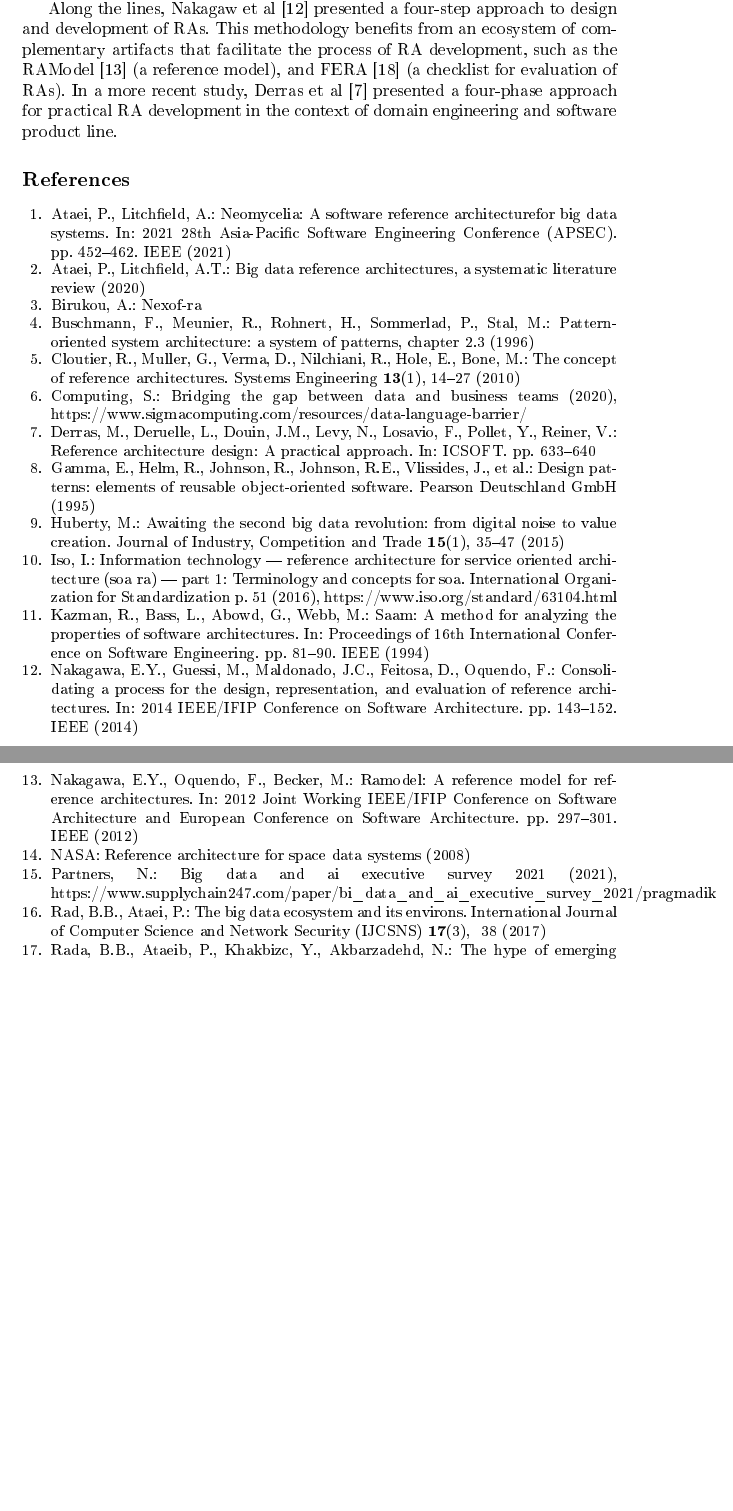
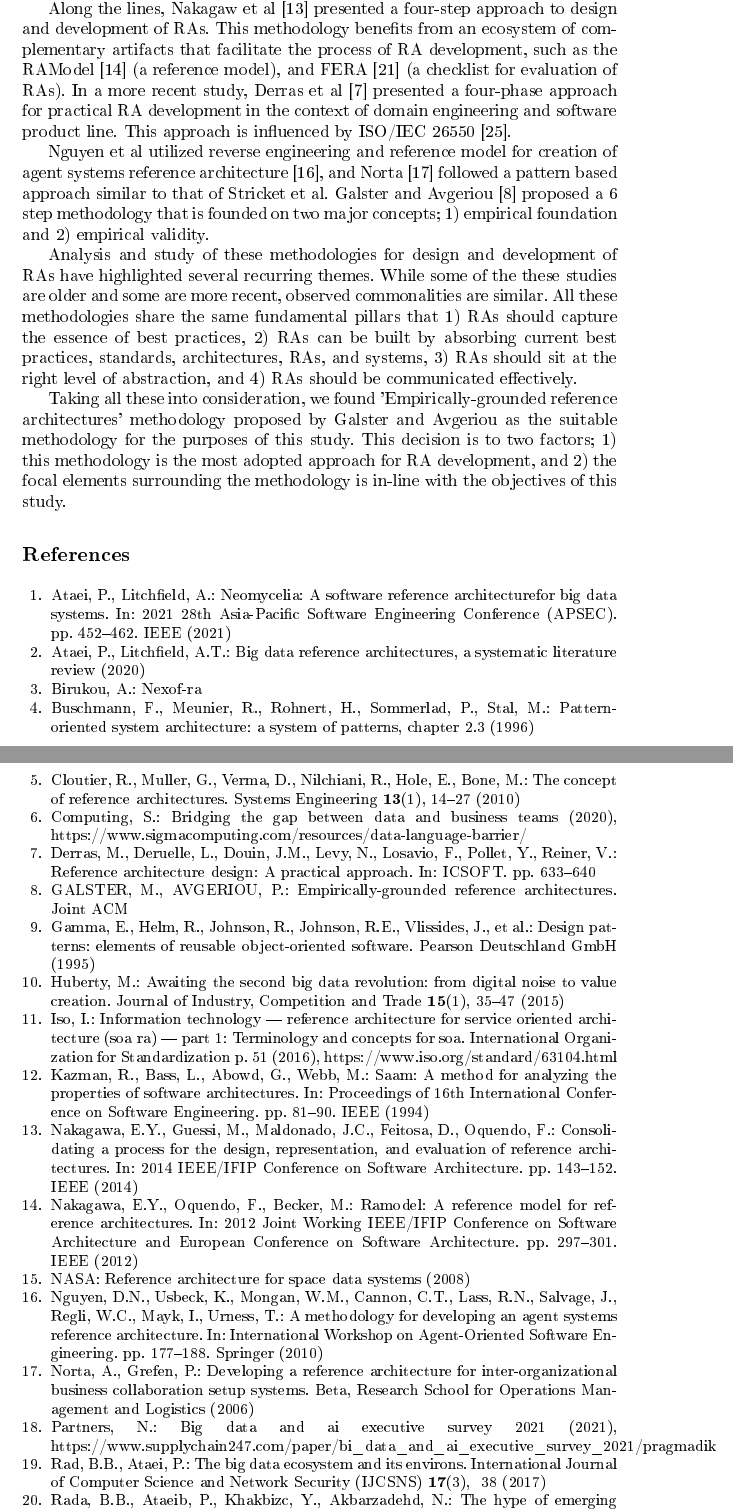
Before and after one commit to Polyhistor/Metamycelia, a LaTeX paper (metaMycelia.tex, which reads mybibfile.bib): two parts of pages 4 and 5 of 5 before the commit and two parts of pages 4 and 5 of 6 after it, joined at a grey line, cut so that both start at the same text, the shorter picture padded with empty space. The pictures show the PDF file metaMycelia.pdf that the author committed with the source.

Commit message:
justified the research methodology

```diff
--- a/metaMycelia.tex
+++ b/metaMycelia.tex
@@ -101,8 +101,13 @@ There are several approaches to systematic development of RAs. In one effort, Cl
 
 Stricker et al \cite{stricker2010creating} presented the idea of pattern based RA for service based systems and used patterns as first class citizens. This study, inspired by the works of Buschmann \cite{buschmann1996pattern}, and Gamma et al \cite{gamma1995design} portrays the RA as amalgamation of various patterns that are structured into different categories namely; high-level patterns, abstract patterns, and implementation patterns. This study is part of the NEXOF-RA \cite{birukounexof} project.
 
-Along the lines, Nakagaw et al \cite{nakagawa2014consolidating} presented a four-step approach to design and development of RAs. This methodology benefits from an ecosystem of complementary artifacts that facilitate the process of RA development, such as the RAModel \cite{nakagawa2012ramodel} (a reference model), and FERA \cite{santos2013checklist} (a checklist for evaluation of RAs). In a more recent study, Derras et al \cite{Derras} presented a four-phase approach for practical RA development in the context of domain engineering and software product line.
+Along the lines, Nakagaw et al \cite{nakagawa2014consolidating} presented a four-step approach to design and development of RAs. This methodology benefits from an ecosystem of complementary artifacts that facilitate the process of RA development, such as the RAModel \cite{nakagawa2012ramodel} (a reference model), and FERA \cite{santos2013checklist} (a checklist for evaluation of RAs). In a more recent study, Derras et al \cite{Derras} presented a four-phase approach for practical RA development in the context of domain engineering and software product line. This approach is influenced by ISO/IEC 26550 \cite{wg2015iso}.
 
+Nguyen et al utilized reverse engineering and reference model for creation of agent systems reference architecture \cite{nguyen2010methodology}, and Norta \cite{norta2006developing} followed a pattern based approach similar to that of Stricket et al. Galster and Avgeriou \cite{GALSTER} proposed a 6 step methodology that is founded on two major concepts; 1) empirical foundation and 2) empirical validity.
+
+Analysis and study of these methodologies for design and development of RAs have highlighted several recurring themes. While some of the these studies are older and some are more recent, observed commonalities are similar. All these methodologies share the same fundamental pillars that 1) RAs should capture the essence of best practices, 2) RAs can be built by absorbing current best practices, standards, architectures, RAs, and systems, 3) RAs should sit at the right level of abstraction, and 4) RAs should be communicated effectively.
+
+Taking all these into consideration, we found 'Empirically-grounded reference architectures' methodology proposed by Galster and Avgeriou as the suitable methodology for the purposes of this study. This decision is to two factors; 1) this methodology is the most adopted approach for RA development, and 2) the focal elements surrounding the methodology is in-line with the objectives of this study.
 
 
 %
--- a/mybibfile.bib
+++ b/mybibfile.bib
@@ -1685,3 +1685,5 @@
   author = {Birukou, A}
 }
 
+@inproceedings{nguyen2010methodology,
+  title        = {A methodology for developing an agent systems reference architecture},
@@ -1688,2 +1693,13 @@
+  year         = {2010},
+  organization = {Springer}
+}
+
+@book{norta2006developing,
+  title     = {Developing a reference architecture for inter-organizational business collaboration setup systems},
+  author    = {Norta, A and Grefen, PWPJ},
+  year      = {2006},
+  publisher = {Beta, Research School for Operations Management and Logistics}
+}
+
 
 https://www.sigmacomputing.com/resources/data-language-barrier/
```
Also changed, not shown: metaMycelia.bbl, metaMycelia.pdf, mybibfile.bib (3 more changed lines), 5 other files.
